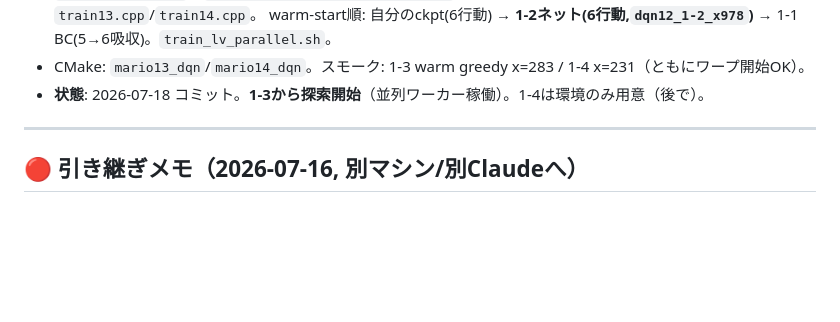
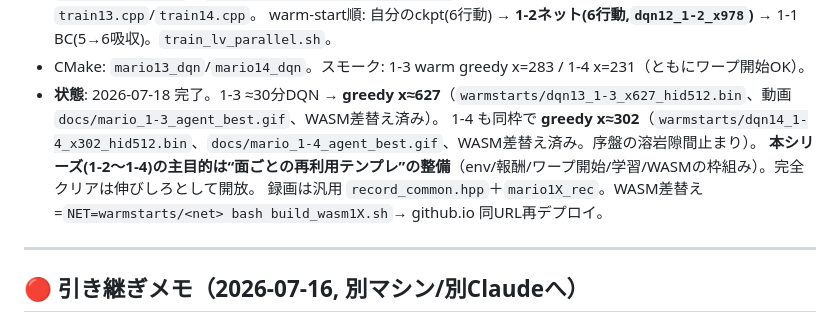
Before and after one commit to yomei-o/mario_dqn_cpp, a Markdown page: RESUME.md, the part around the change. Drawn GitHub-style; blank space fills up the shorter version.

```diff
--- a/RESUME.md
+++ b/RESUME.md
@@ -55,7 +55,10 @@ WASMデモへの1-2追加は、クリアが出てから。
 - **`train_common.hpp`**（`template<class Env> train_level`）＝DQN学習ループを共通化。薄い `train13.cpp`/`train14.cpp`。
   warm-start順: 自分のckpt(6行動) → **1-2ネット(6行動,`dqn12_1-2_x978`)** → 1-1 BC(5→6吸収)。`train_lv_parallel.sh`。
 - CMake: `mario13_dqn`/`mario14_dqn`。スモーク: 1-3 warm greedy x=283 / 1-4 x=231（ともにワープ開始OK）。
-- **状態**: 2026-07-18 コミット。**1-3から探索開始**（並列ワーカー稼働）。1-4は環境のみ用意（後で）。
+- **状態**: 2026-07-18 完了。1-3 ≈30分DQN → **greedy x≈627**（`warmstarts/dqn13_1-3_x627_hid512.bin`、動画 `docs/mario_1-3_agent_best.gif`、WASM差替え済み）。
+  1-4 も同枠で **greedy x≈302**（`warmstarts/dqn14_1-4_x302_hid512.bin`、`docs/mario_1-4_agent_best.gif`、WASM差替え済み。序盤の溶岩隙間止まり）。
+  **本シリーズ(1-2〜1-4)の主目的は“面ごとの再利用テンプレ”の整備**（env/報酬/ワープ開始/学習/WASMの枠組み）。完全クリアは伸びしろとして開放。
+  録画は汎用 `record_common.hpp`＋`mario1X_rec`。WASM差替え=`NET=warmstarts/<net> bash build_wasm1X.sh`→ github.io 同URL再デプロイ。
 
 ---
 ## 🔴 引き継ぎメモ（2026-07-16, 別マシン/別Claudeへ）
```
Also changed, not shown: README.md (+4 -1 lines), warmstarts/README.md (+1 -0 lines), docs/mario_1-4_agent_best.gif (added), 4 other files.
